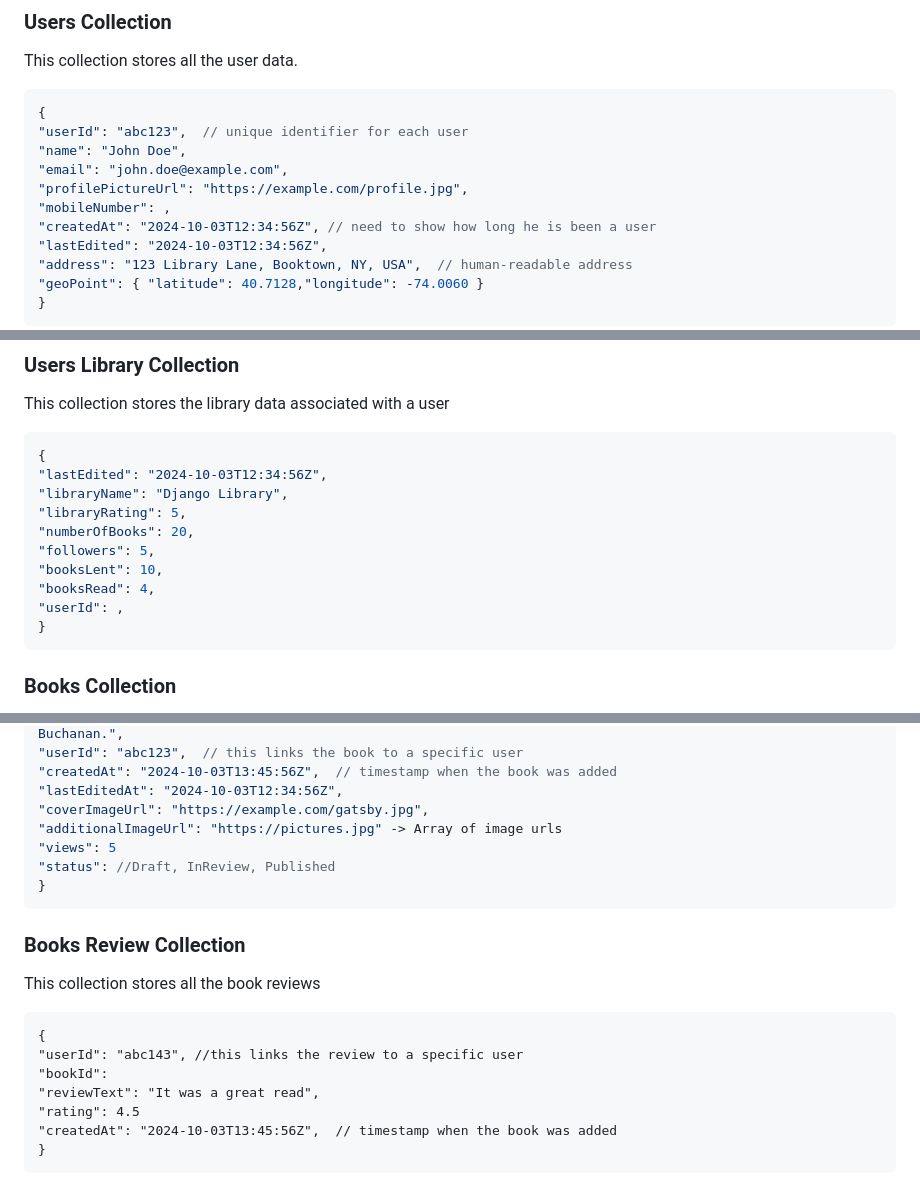
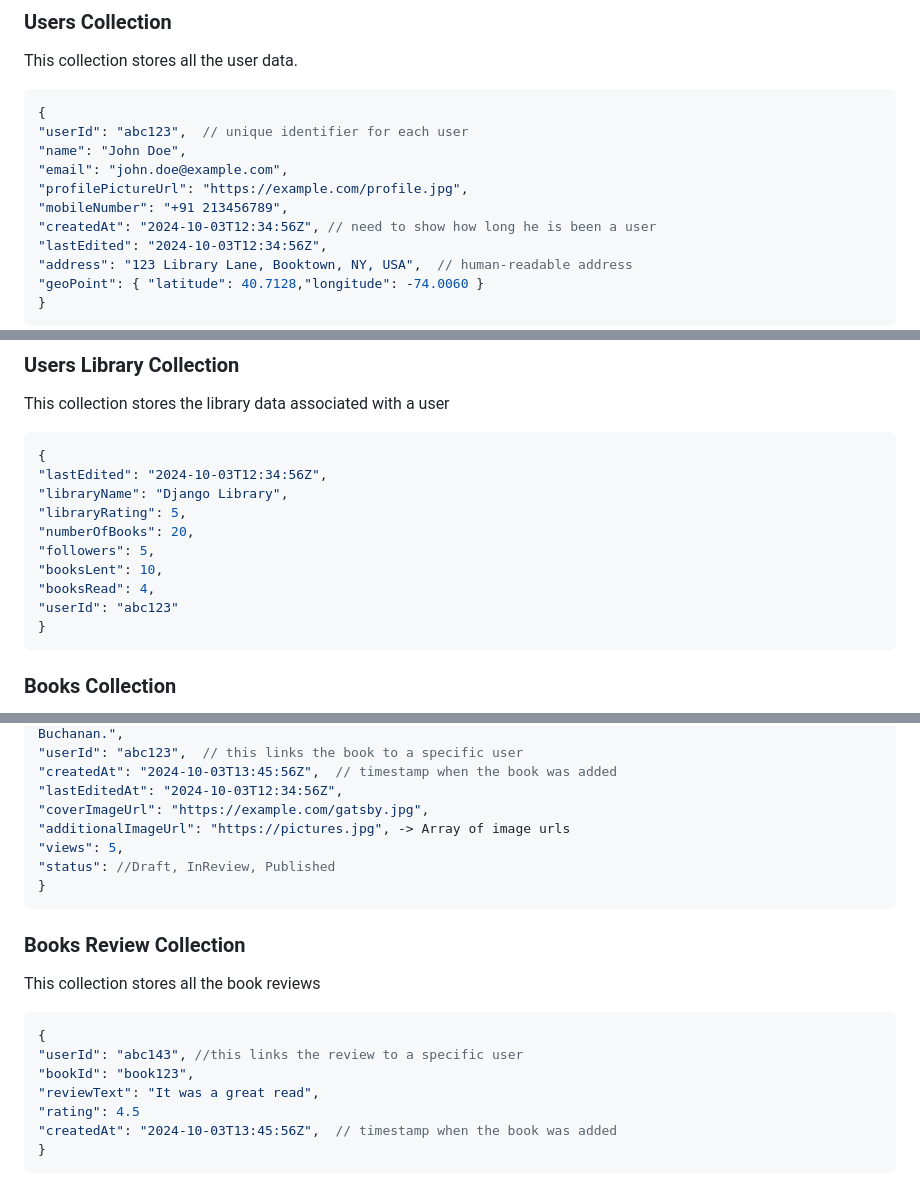
Before and after one commit to appsparkler-united-tech/LibraryApp, a Markdown page: Documentation/Projectpage.md, 3 parts joined by grey strips. Drawn GitHub-style.

Commit message:
fix: added missing values, json to jsonc

````diff
--- a/Documentation/Projectpage.md
+++ b/Documentation/Projectpage.md
@@ -29,7 +29,7 @@ This collection stores all the user data.
 "name": "John Doe",
 "email": "john.doe@example.com",
 "profilePictureUrl": "https://example.com/profile.jpg",
-"mobileNumber": ,
+"mobileNumber": "+91 213456789",
 "createdAt": "2024-10-03T12:34:56Z", // need to show how long he is been a user
 "lastEdited": "2024-10-03T12:34:56Z",
 "address": "123 Library Lane, Booktown, NY, USA",  // human-readable address
@@ -49,7 +49,7 @@ This collection stores the library data associated with a user
 "followers": 5,
 "booksLent": 10,
 "booksRead": 4,
-"userId": ,
+"userId": "abc123"
 }
 ```
 
@@ -70,8 +70,8 @@ This collection stores all the books data
 "createdAt": "2024-10-03T13:45:56Z",  // timestamp when the book was added
 "lastEditedAt": "2024-10-03T12:34:56Z",
 "coverImageUrl": "https://example.com/gatsby.jpg",
-"additionalImageUrl": "https://pictures.jpg" -> Array of image urls
-"views": 5
+"additionalImageUrl": "https://pictures.jpg", -> Array of image urls
+"views": 5,
 "status": //Draft, InReview, Published
 }
 ```
@@ -80,10 +80,10 @@ This collection stores all the books data
 
 This collection stores all the book reviews
 
-```"jsonc
+```jsonc
 {
 "userId": "abc143", //this links the review to a specific user
-"bookId":
+"bookId": "book123",
 "reviewText": "It was a great read",
 "rating": 4.5
 "createdAt": "2024-10-03T13:45:56Z",  // timestamp when the book was added
````
